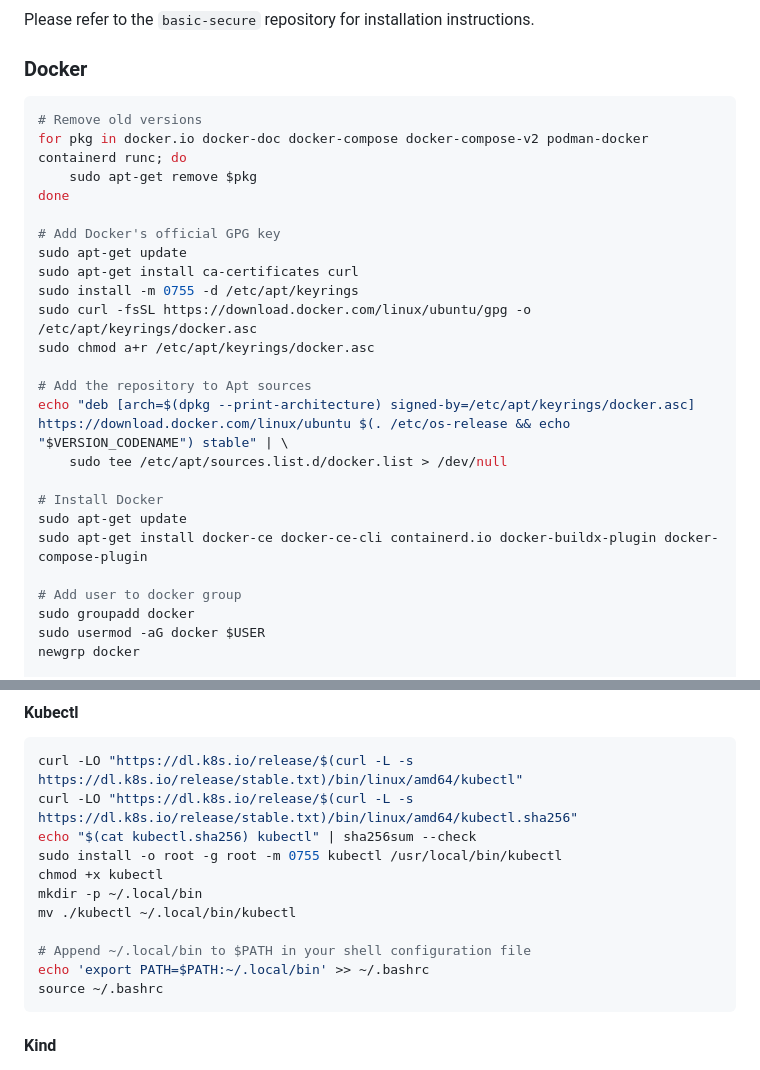
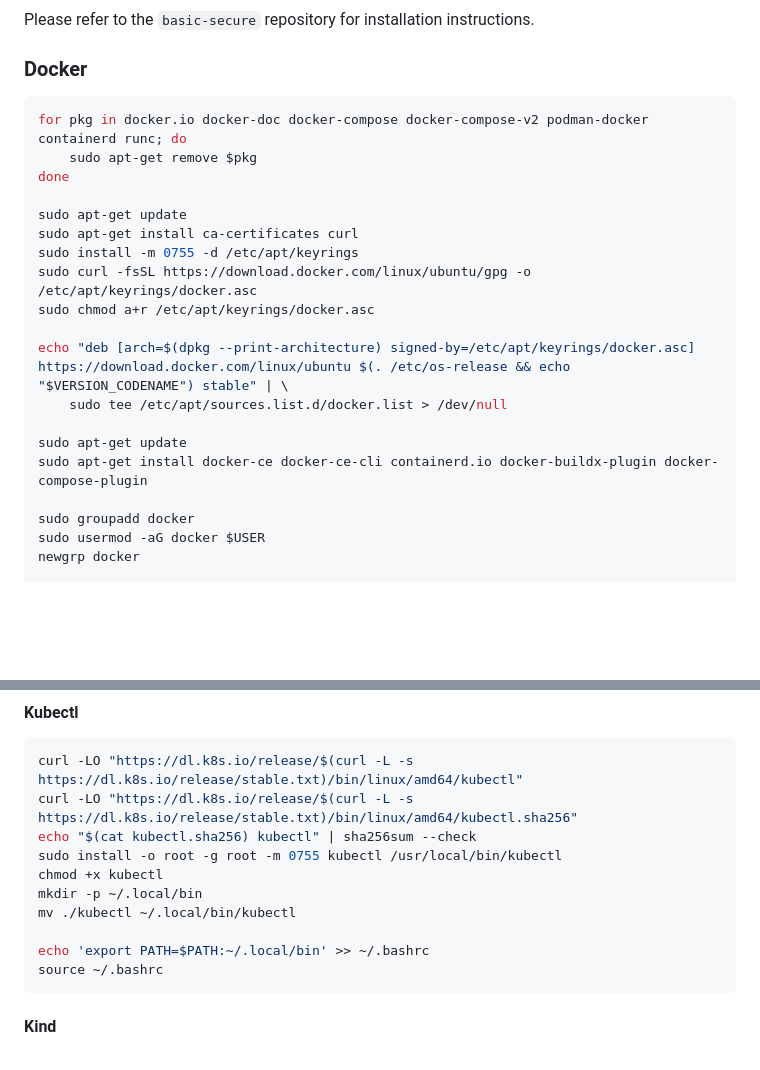
Before and after one commit to AdamLevs/DevOps-Starter-ToolBox, a Markdown page: README.md, 2 parts joined by grey strips. GitHub-like rendering; blank space fills up the shorter version.

````diff
--- a/README.md
+++ b/README.md
@@ -60,27 +60,22 @@ Please refer to the `basic-secure` repository for installation instructions.
 ### Docker
 
 ```bash
-# Remove old versions
 for pkg in docker.io docker-doc docker-compose docker-compose-v2 podman-docker containerd runc; do
     sudo apt-get remove $pkg
 done
 
-# Add Docker's official GPG key
 sudo apt-get update
 sudo apt-get install ca-certificates curl
 sudo install -m 0755 -d /etc/apt/keyrings
 sudo curl -fsSL https://download.docker.com/linux/ubuntu/gpg -o /etc/apt/keyrings/docker.asc
 sudo chmod a+r /etc/apt/keyrings/docker.asc
 
-# Add the repository to Apt sources
 echo "deb [arch=$(dpkg --print-architecture) signed-by=/etc/apt/keyrings/docker.asc] https://download.docker.com/linux/ubuntu $(. /etc/os-release && echo "$VERSION_CODENAME") stable" | \
     sudo tee /etc/apt/sources.list.d/docker.list > /dev/null
 
-# Install Docker
 sudo apt-get update
 sudo apt-get install docker-ce docker-ce-cli containerd.io docker-buildx-plugin docker-compose-plugin
 
-# Add user to docker group
 sudo groupadd docker
 sudo usermod -aG docker $USER
 newgrp docker
@@ -102,7 +97,6 @@ chmod +x kubectl
 mkdir -p ~/.local/bin
 mv ./kubectl ~/.local/bin/kubectl
 
-# Append ~/.local/bin to $PATH in your shell configuration file
 echo 'export PATH=$PATH:~/.local/bin' >> ~/.bashrc
 source ~/.bashrc
 ```
````
